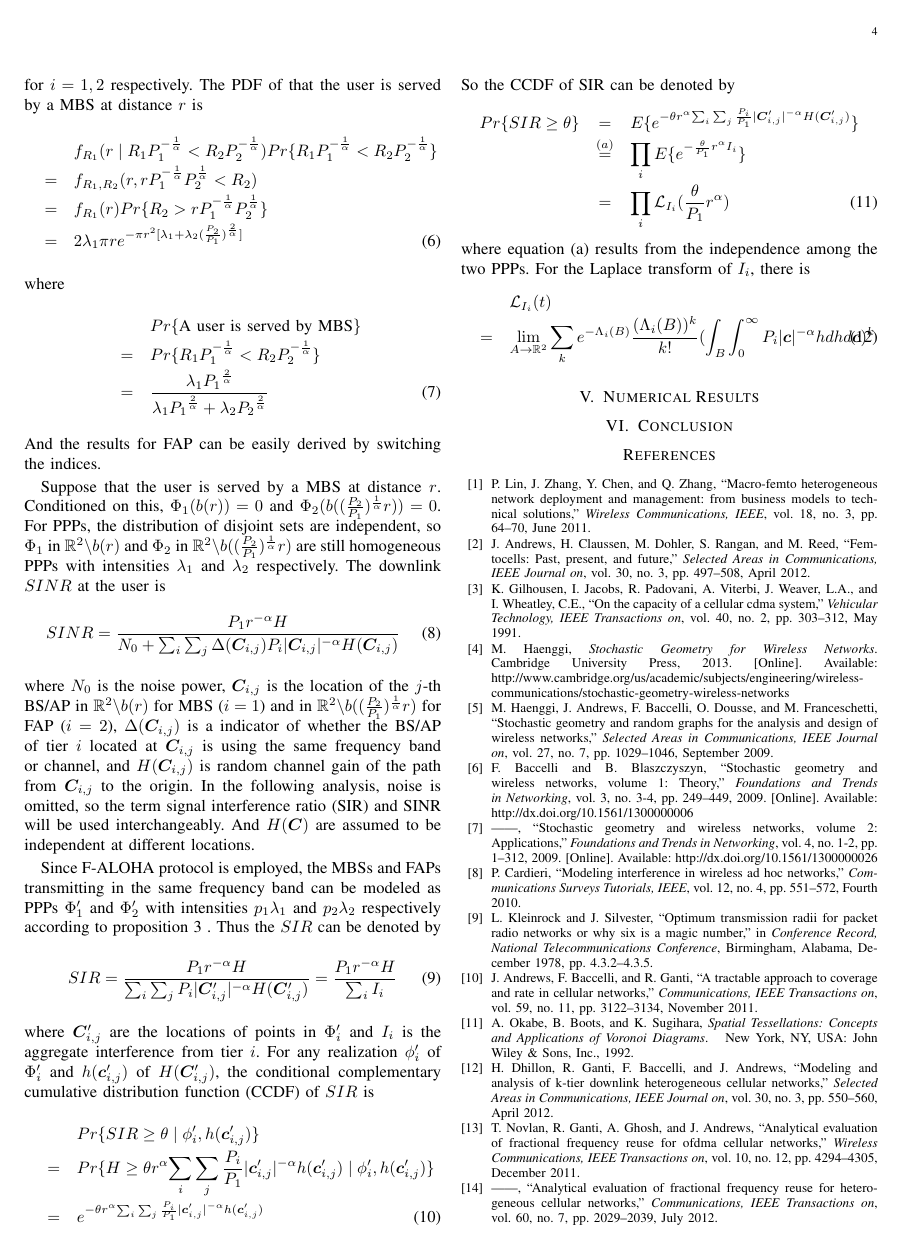
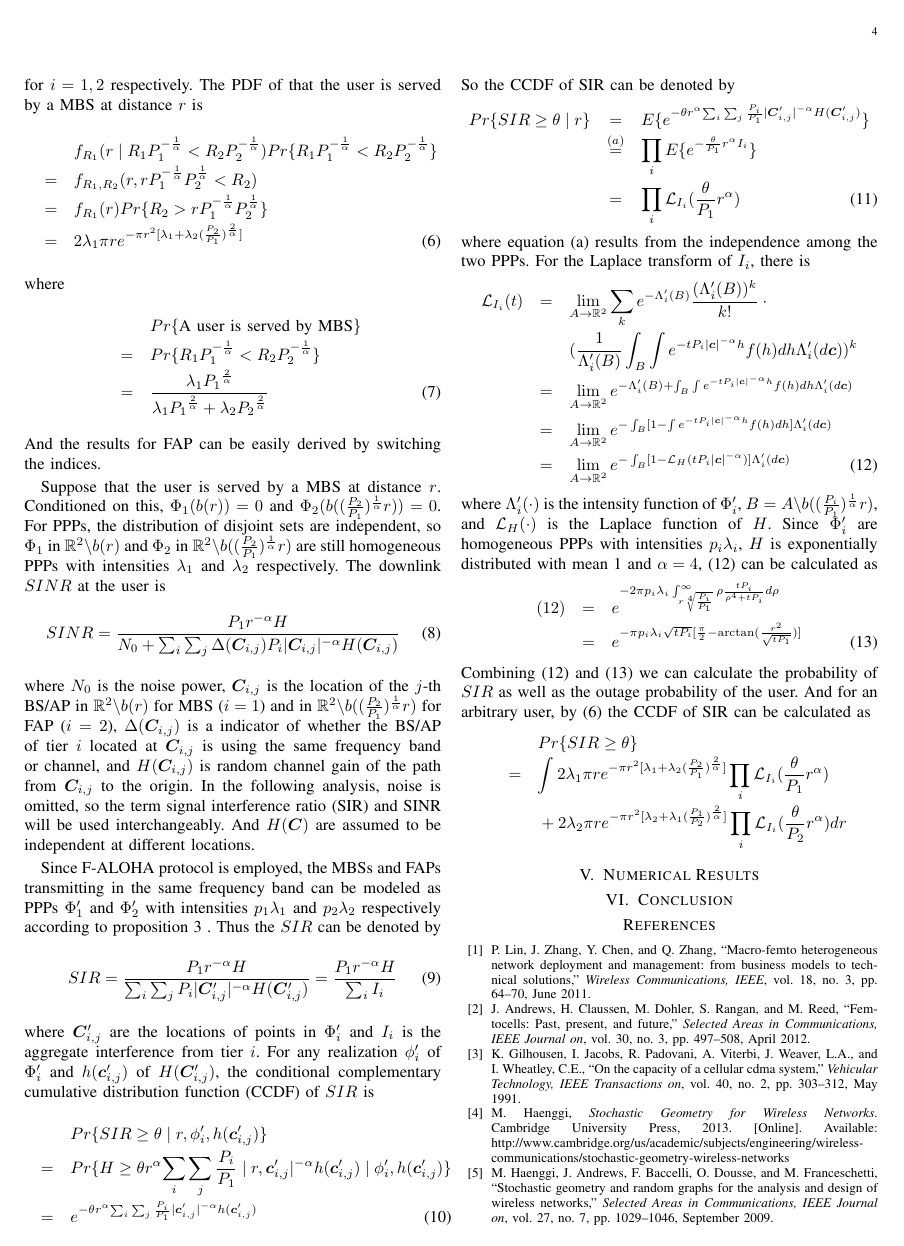
Before and after one commit to fatliang/ECE869Project, a LaTeX paper (document.tex): page 4 of 5. Compiled offline with pdfLaTeX.

Commit message:
Monday night

```diff
--- a/document.tex
+++ b/document.tex
@@ -194,21 +194,36 @@ SIR = \frac{P_1 r^{-\alpha} H}{\sum_i\sum_j P_i | \bm{C}_{i,j}' |^{-\alpha} H(\b
 \end{equation}
 where $\bm{C}_{i,j}'$ are the locations of points in $\Phi_i'$ and  $I_i$ is the aggregate interference from tier $i$. For any realization $\phi_i'$ of $\Phi_i'$ and $h(\bm{c}_{i,j}')$ of $H(\bm{C}_{i,j}')$, the conditional complementary cumulative distribution function (CCDF) of $SIR$ is
 \begin{eqnarray}
-&&Pr\{SIR \geq \theta \mid \phi_i',h(\bm{c}_{i,j}') \}\nonumber\\
-&=& Pr \{ H \geq \theta r^{\alpha} {\sum_i\sum_j \frac{P_i}{P_1} | \bm{c}_{i,j}' |^{-\alpha} h(\bm{c}_{i,j}')} \mid \phi_i',h(\bm{c}_{i,j}') \} \nonumber\\
+&&Pr\{SIR \geq \theta \mid r, \phi_i',h(\bm{c}_{i,j}') \}\nonumber\\
+&=& Pr \{ H \geq \theta r^{\alpha} {\sum_i\sum_j \frac{P_i}{P_1} \mid r, \bm{c}_{i,j}' |^{-\alpha} h(\bm{c}_{i,j}')} \mid \phi_i',h(\bm{c}_{i,j}') \} \nonumber\\
 &=& e^{-\theta r^{\alpha} {\sum_i\sum_j \frac{P_i}{P_1} | \bm{c}_{i,j}' |^{-\alpha} h(\bm{c}_{i,j}')}}
 \end{eqnarray}
 So the CCDF of SIR can be denoted by
 \begin{eqnarray}
-Pr\{SIR \geq \theta\}&=&E\{ e^{-\theta r^{\alpha} {\sum_i\sum_j \frac{P_i}{P_1} | \bm{C}_{i,j}' |^{-\alpha} H(\bm{C}_{i,j}')}} \} \nonumber\\
+Pr\{SIR \geq \theta \mid r\}&=&E\{ e^{-\theta r^{\alpha} {\sum_i\sum_j \frac{P_i}{P_1} | \bm{C}_{i,j}' |^{-\alpha} H(\bm{C}_{i,j}')}} \} \nonumber\\
 &\stackrel{(a)}{=}&\prod_{i} E \{ e^{- \frac{\theta}{P_1} r^{\alpha} I_i} \} \nonumber\\
 &=&\prod_{i} \mathcal{L}_{I_i} (\frac{\theta}{P_1} r^{\alpha})
 \end{eqnarray}
 where equation (a) results from the independence among the two PPPs. For the Laplace transform of $I_i$, there is
+\begin{eqnarray}\label{Eq:Lap_Intf}
+\mathcal{L}_{I_i} (t) &=&\lim_{A \rightarrow \mathbb{R}^2} \sum_k e^{-\Lambda_i' (B)} \frac{(\Lambda_i' (B))^k}{k!}\cdot \nonumber\\
+&&(\frac{1}{\Lambda_i' (B)}\int_{B}\int e^{-t P_i |\bm{c}|^{-\alpha} h}f(h) dh \Lambda_i'(d\bm{c}))^k \nonumber\\
+&=&\lim_{A \rightarrow \mathbb{R}^2} e^{-\Lambda_i' (B)+\int_{B}\int e^{-t P_i |\bm{c}|^{-\alpha} h}f(h) dh \Lambda_i'(d\bm{c})}\nonumber\\
+&=&\lim_{A \rightarrow \mathbb{R}^2}  e^{-\int_{B}[1-\int e^{-t P_i |\bm{c}|^{-\alpha} h}f(h) dh] \Lambda_i'(d\bm{c})}\nonumber\\
+&=&\lim_{A \rightarrow \mathbb{R}^2}  e^{-\int_{B}[1-\mathcal{L}_H (t P_i |\bm{c}|^{-\alpha})] \Lambda_i'(d\bm{c})}
+\end{eqnarray}
+where $\Lambda_i'(\cdot)$ is the intensity function of $\Phi_i'$, $B=A\backslash b( ( \frac{P_i}{P_1} )^\frac{1}{\alpha} r)$, and $\mathcal{L}_H(\cdot)$ is the Laplace function of $H$. Since $\Phi_i'$ are homogeneous PPPs with intensities $p_i\lambda_i$, $H$ is exponentially distributed with mean 1 and $\alpha = 4$, (\ref{Eq:Lap_Intf}) can be calculated as
+\begin{eqnarray}\label{Eq:Lap_Intf_closed}
+(\ref{Eq:Lap_Intf})&=&e^{-2\pi p_i \lambda_i \int_{r\sqrt[4]{\frac{P_i}{P_1}}}^{\infty}\rho\frac{t P_i}{\rho^4 + t P_i}d\rho}\nonumber\\
+&=&e^{-\pi p_i \lambda_i \sqrt{t P_i} [\frac{\pi}{2}-\arctan(\frac{r^2}{\sqrt{tP_1}})]}
+\end{eqnarray}
+Combining (\ref{Eq:Lap_Intf}) and (\ref{Eq:Lap_Intf_closed}) we can calculate the probability of $SIR$ as well as the outage probability of the user. And for an arbitrary user, by (\ref{Eq:distance_dist}) the CCDF of SIR can be calculated as
 \begin{eqnarray}
-&&\mathcal{L}_{I_i} (t) \nonumber\\
-&=&\lim_{A \rightarrow \mathbb{R}^2} \sum_k e^{-\Lambda_i (B)} \frac{(\Lambda_i (B))^k}{k!} (\int_{B}\int_{0}^{\infty} P_i |\bm{c}|^{-\alpha} h dhd\bm{c})^k
+&&Pr\{SIR \geq \theta \}\nonumber\\
+&=&\int 2\lambda_1 \pi r e^{-\pi r^2 [ \lambda_1 + \lambda_2 (\frac{P_2}{P_1})^\frac{2}{\alpha}]} \prod_{i} \mathcal{L}_{I_i} (\frac{\theta}{P_1} r^{\alpha})\nonumber\\
+&&{}+2\lambda_2 \pi r e^{-\pi r^2 [ \lambda_2 + \lambda_1 (\frac{P_1}{P_2})^\frac{2}{\alpha}]} \prod_{i} \mathcal{L}_{I_i} (\frac{\theta}{P_2} r^{\alpha})dr\nonumber
 \end{eqnarray}
+
 
 \section{Numerical Results}\label{Sec:Num}
 \section{Conclusion}\label{Sec:Con}
```
Also changed, not shown: document.pdf, document.tex (2 more changed lines), 3 other files.
